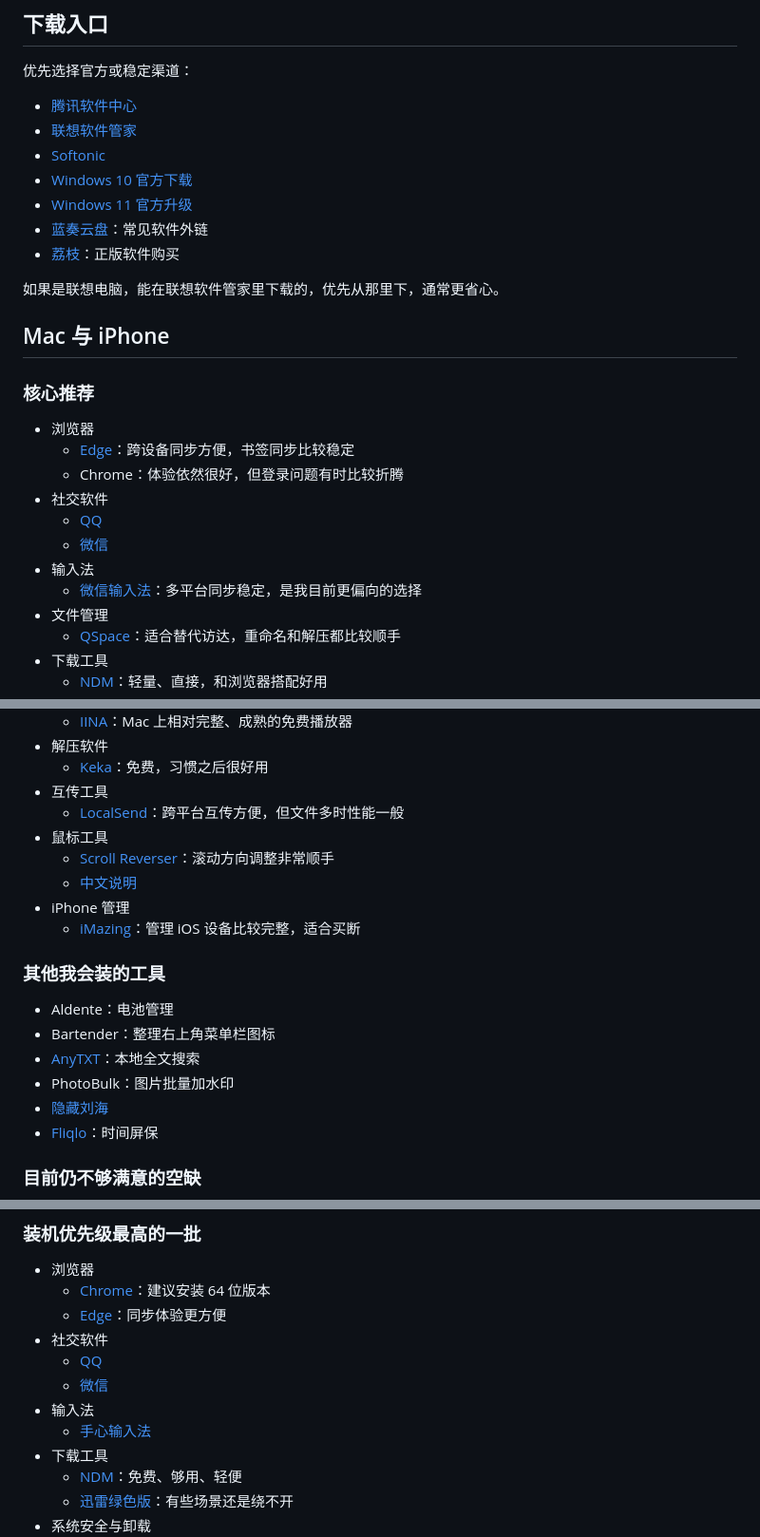
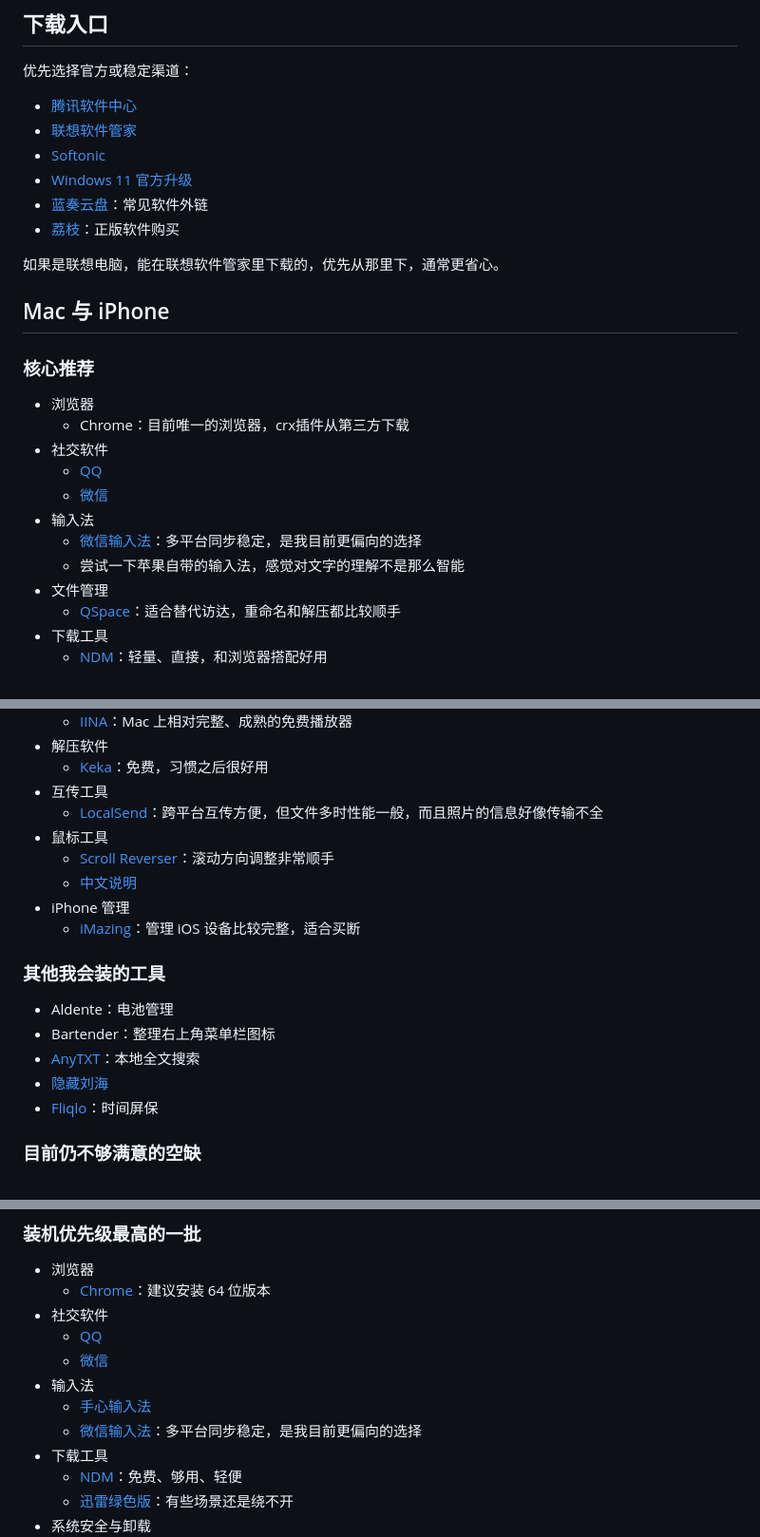
Before and after one commit to js-ping/js-ping.github.io, a Markdown page: README.md, 3 parts joined by grey strips. Shown at 95% size. GitHub-like rendering.

```diff
--- a/README.md
+++ b/README.md
@@ -10,7 +10,6 @@
 - [腾讯软件中心](https://pc.qq.com/)
 - [联想软件管家](https://lestore.lenovo.com/)
 - [Softonic](https://en.softonic.com/)
-- [Windows 10 官方下载](https://www.microsoft.com/zh-cn/software-download/windows10)
 - [Windows 11 官方升级](https://www.microsoft.com/zh-cn/software-download/windows11)
 - [蓝奏云盘](https://up.woozooo.com/)：常见软件外链
 - [荔枝](https://store.lizhi.io/)：正版软件购买
@@ -22,13 +21,13 @@
 ### 核心推荐
 
 - 浏览器
-  - [Edge](https://www.microsoftedgeinsider.com/en-us/download/)：跨设备同步方便，书签同步比较稳定
-  - Chrome：体验依然很好，但登录问题有时比较折腾
+  - Chrome：目前唯一的浏览器，crx插件从第三方下载
 - 社交软件
   - [QQ](https://im.qq.com/download/)
   - [微信](https://weixin.qq.com/)
 - 输入法
   - [微信输入法](https://z.weixin.qq.com/)：多平台同步稳定，是我目前更偏向的选择
+  - 尝试一下苹果自带的输入法，感觉对文字的理解不是那么智能
 - 文件管理
   - [QSpace](https://qspace.awehunt.com/zh-cn/)：适合替代访达，重命名和解压都比较顺手
 - 下载工具
@@ -45,7 +44,7 @@
 - 解压软件
   - [Keka](https://www.keka.io/zh-cn/)：免费，习惯之后很好用
 - 互传工具
-  - [LocalSend](https://localsend.org/zh-CN)：跨平台互传方便，但文件多时性能一般
+  - [LocalSend](https://localsend.org/zh-CN)：跨平台互传方便，但文件多时性能一般，而且照片的信息好像传输不全
 - 鼠标工具
   - [Scroll Reverser](https://pilotmoon.com/scrollreverser/)：滚动方向调整非常顺手
   - [中文说明](https://github.com/TomIsion/iScroll-Chinese-README?tab=readme-ov-file)
@@ -57,7 +56,6 @@
 - Aldente：电池管理
 - Bartender：整理右上角菜单栏图标
 - [AnyTXT](https://anytxt.net/)：本地全文搜索
-- PhotoBulk：图片批量加水印
 - [隐藏刘海](https://topnotch.app/)
 - [Fliqlo](https://fliqlo.com/screensaver/)：时间屏保
 
@@ -73,12 +71,12 @@
 
 - 浏览器
   - [Chrome](https://www.google.cn/chrome/)：建议安装 64 位版本
-  - [Edge](https://www.microsoftedgeinsider.com/en-us/download/)：同步体验更方便
 - 社交软件
   - [QQ](https://im.qq.com/download/)
   - [微信](https://weixin.qq.com/)
 - 输入法
   - [手心输入法](http://www.xinshuru.com/index.html?p=win)
+  - [微信输入法](https://z.weixin.qq.com/)：多平台同步稳定，是我目前更偏向的选择
 - 下载工具
   - [NDM](http://www.neatdownloadmanager.com/index.php/en/)：免费、够用、轻便
   - [迅雷绿色版](https://www.aliyundrive.com/s/GVsDt8iEnTZ)：有些场景还是绕不开
```
Also changed, not shown: other parts of README.md (+1 -8 lines).
